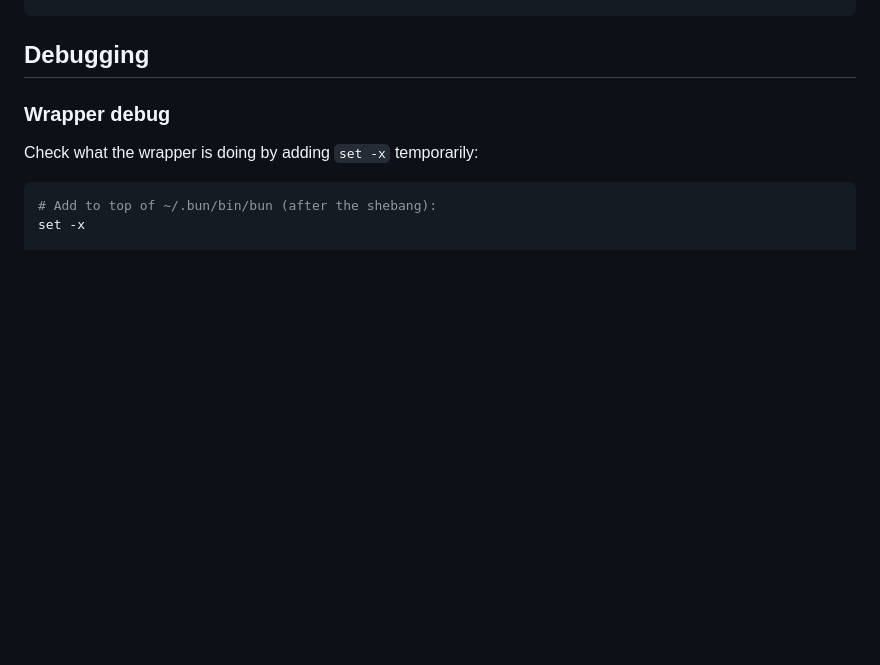
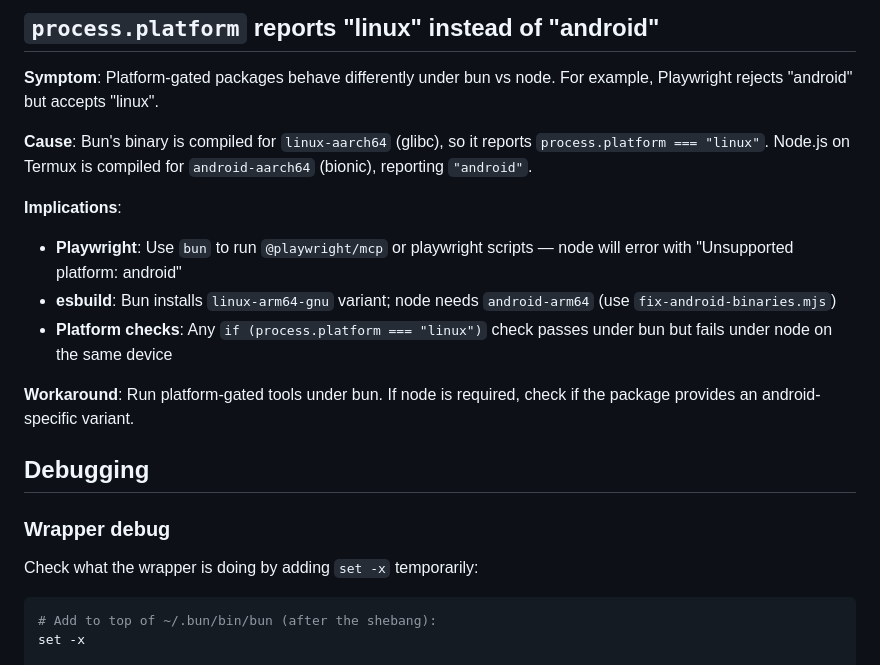
Before and after one commit to tribixbite/bun-on-termux, a Markdown page: docs/TROUBLESHOOTING.md, the part around one of its changes. Rendered like a GitHub page; blank space fills up the shorter version.

```diff
--- a/docs/TROUBLESHOOTING.md
+++ b/docs/TROUBLESHOOTING.md
@@ -235,3 +304,16 @@ echo $PATH | tr ':' '\n' | grep -i bun
+## `process.platform` reports "linux" instead of "android"
+
+**Symptom**: Platform-gated packages behave differently under bun vs node. For example, Playwright rejects "android" but accepts "linux".
+
+**Cause**: Bun's binary is compiled for `linux-aarch64` (glibc), so it reports `process.platform === "linux"`. Node.js on Termux is compiled for `android-aarch64` (bionic), reporting `"android"`.
+
+**Implications**:
+- **Playwright**: Use `bun` to run `@playwright/mcp` or playwright scripts — node will error with "Unsupported platform: android"
+- **esbuild**: Bun installs `linux-arm64-gnu` variant; node needs `android-arm64` (use `fix-android-binaries.mjs`)
+- **Platform checks**: Any `if (process.platform === "linux")` check passes under bun but fails under node on the same device
+
+**Workaround**: Run platform-gated tools under bun. If node is required, check if the package provides an android-specific variant.
+
 ## Debugging
 
 ### Wrapper debug
```
Also changed, not shown: other parts of docs/TROUBLESHOOTING.md (+69 -0 lines), docs/ARCHITECTURE.md (+28 -0 lines).
